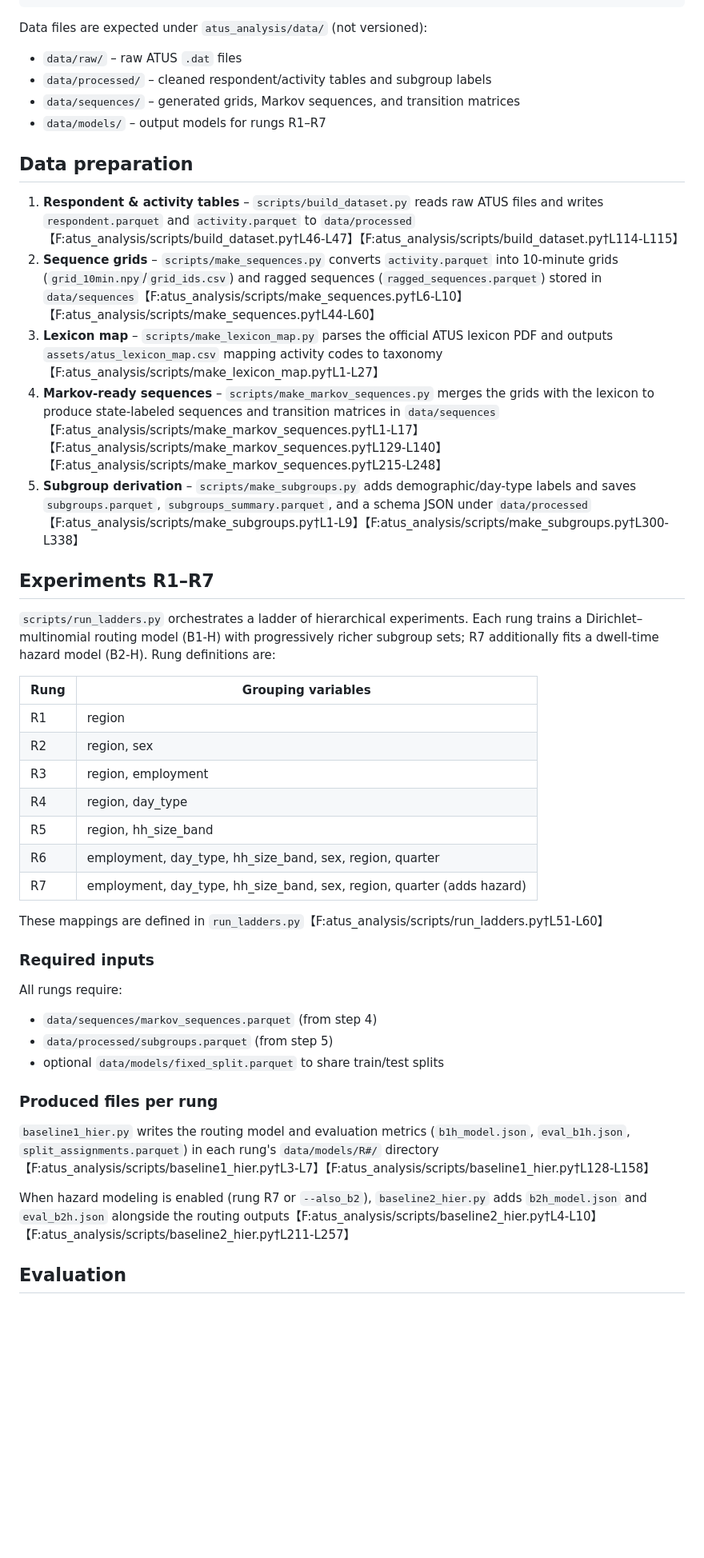
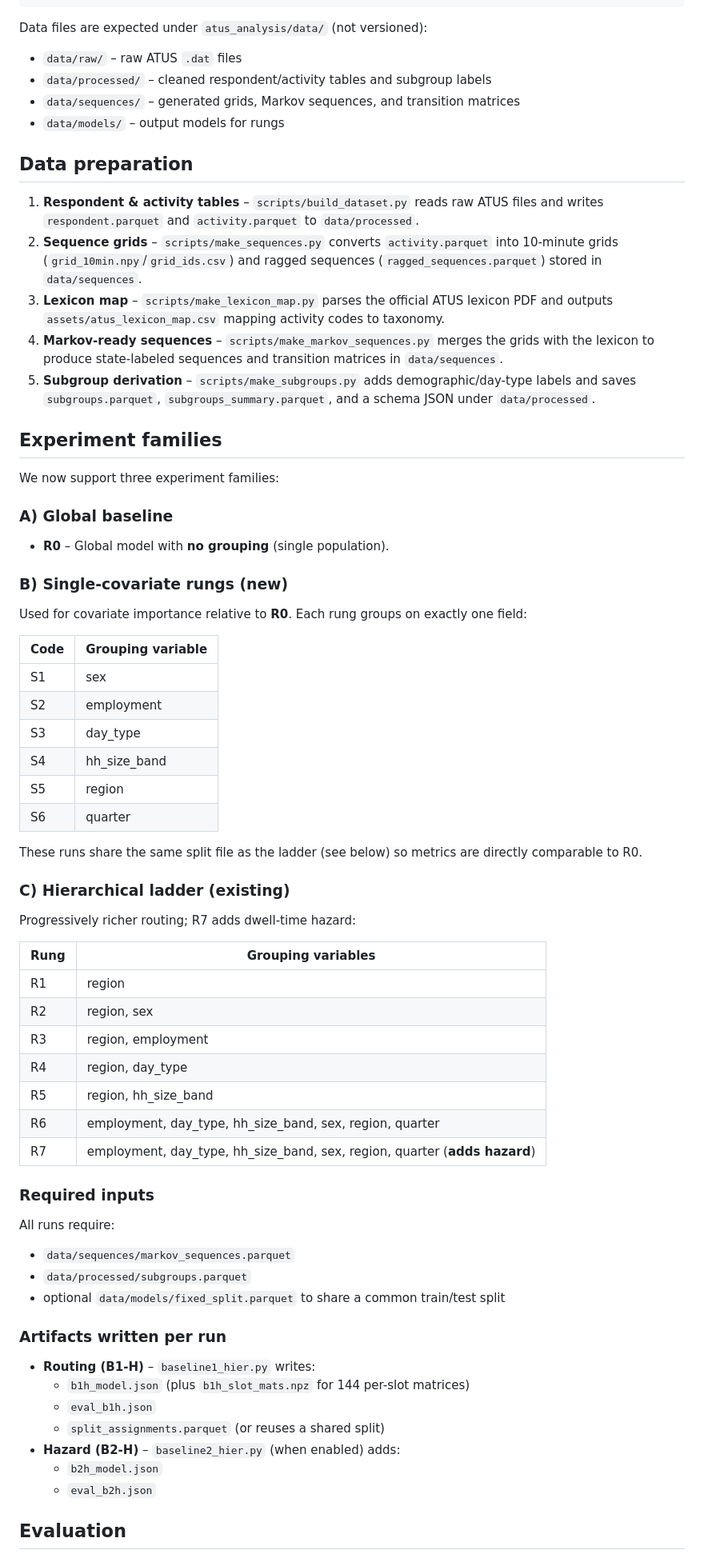
Before and after one commit to Rohitd922/atus_analysis, a Markdown page: README.md, the part around one of its changes. Shown at 80% size. Drawn GitHub-style; blank space fills up the shorter version.

Commit message:
add new README file

```diff
--- a/README.md
+++ b/README.md
@@ -15,39 +15,62 @@ Data files are expected under `atus_analysis/data/` (not versioned):
 - `data/raw/` – raw ATUS `.dat` files
 - `data/processed/` – cleaned respondent/activity tables and subgroup labels
 - `data/sequences/` – generated grids, Markov sequences, and transition matrices
-- `data/models/` – output models for rungs R1–R7
+- `data/models/` – output models for rungs
 
 ## Data preparation
-1. **Respondent & activity tables** – `scripts/build_dataset.py` reads raw ATUS files and writes `respondent.parquet` and `activity.parquet` to `data/processed`【F:atus_analysis/scripts/build_dataset.py†L46-L47】【F:atus_analysis/scripts/build_dataset.py†L114-L115】
-2. **Sequence grids** – `scripts/make_sequences.py` converts `activity.parquet` into 10‑minute grids (`grid_10min.npy`/`grid_ids.csv`) and ragged sequences (`ragged_sequences.parquet`) stored in `data/sequences`【F:atus_analysis/scripts/make_sequences.py†L6-L10】【F:atus_analysis/scripts/make_sequences.py†L44-L60】
-3. **Lexicon map** – `scripts/make_lexicon_map.py` parses the official ATUS lexicon PDF and outputs `assets/atus_lexicon_map.csv` mapping activity codes to taxonomy【F:atus_analysis/scripts/make_lexicon_map.py†L1-L27】
-4. **Markov-ready sequences** – `scripts/make_markov_sequences.py` merges the grids with the lexicon to produce state‑labeled sequences and transition matrices in `data/sequences`【F:atus_analysis/scripts/make_markov_sequences.py†L1-L17】【F:atus_analysis/scripts/make_markov_sequences.py†L129-L140】【F:atus_analysis/scripts/make_markov_sequences.py†L215-L248】
-5. **Subgroup derivation** – `scripts/make_subgroups.py` adds demographic/day-type labels and saves `subgroups.parquet`, `subgroups_summary.parquet`, and a schema JSON under `data/processed`【F:atus_analysis/scripts/make_subgroups.py†L1-L9】【F:atus_analysis/scripts/make_subgroups.py†L300-L338】
+1. **Respondent & activity tables** – `scripts/build_dataset.py` reads raw ATUS files and writes `respondent.parquet` and `activity.parquet` to `data/processed`.
+2. **Sequence grids** – `scripts/make_sequences.py` converts `activity.parquet` into 10‑minute grids (`grid_10min.npy`/`grid_ids.csv`) and ragged sequences (`ragged_sequences.parquet`) stored in `data/sequences`.
+3. **Lexicon map** – `scripts/make_lexicon_map.py` parses the official ATUS lexicon PDF and outputs `assets/atus_lexicon_map.csv` mapping activity codes to taxonomy.
+4. **Markov-ready sequences** – `scripts/make_markov_sequences.py` merges the grids with the lexicon to produce state‑labeled sequences and transition matrices in `data/sequences`.
+5. **Subgroup derivation** – `scripts/make_subgroups.py` adds demographic/day-type labels and saves `subgroups.parquet`, `subgroups_summary.parquet`, and a schema JSON under `data/processed`.
 
-## Experiments R1–R7
-`scripts/run_ladders.py` orchestrates a ladder of hierarchical experiments.  Each rung trains a Dirichlet–multinomial routing model (B1‑H) with progressively richer subgroup sets; R7 additionally fits a dwell‑time hazard model (B2‑H).  Rung definitions are:
+## Experiment families
+
+We now support three experiment families:
+
+### A) Global baseline
+- **R0** – Global model with **no grouping** (single population).
+
+### B) Single-covariate rungs (new)
+Used for covariate importance relative to **R0**. Each rung groups on exactly one field:
+
+| Code | Grouping variable |
+|------|-------------------|
+| S1   | sex |
+| S2   | employment |
+| S3   | day_type |
+| S4   | hh_size_band |
+| S5   | region |
+| S6   | quarter |
+
+These runs share the same split file as the ladder (see below) so metrics are directly comparable to R0.
+
+### C) Hierarchical ladder (existing)
+Progressively richer routing; R7 adds dwell-time hazard:
 
 | Rung | Grouping variables |
-|------|-------------------|
+|------|--------------------|
 | R1 | region |
 | R2 | region, sex |
 | R3 | region, employment |
 | R4 | region, day_type |
 | R5 | region, hh_size_band |
 | R6 | employment, day_type, hh_size_band, sex, region, quarter |
-| R7 | employment, day_type, hh_size_band, sex, region, quarter (adds hazard) |
-
-These mappings are defined in `run_ladders.py`【F:atus_analysis/scripts/run_ladders.py†L51-L60】
+| R7 | employment, day_type, hh_size_band, sex, region, quarter (**adds hazard**) |
 
 ### Required inputs
-All rungs require:
-- `data/sequences/markov_sequences.parquet` (from step 4)
-- `data/processed/subgroups.parquet` (from step 5)
-- optional `data/models/fixed_split.parquet` to share train/test splits
+All runs require:
+- `data/sequences/markov_sequences.parquet`
+- `data/processed/subgroups.parquet`
+- optional `data/models/fixed_split.parquet` to share a common train/test split
 
-### Produced files per rung
-`baseline1_hier.py` writes the routing model and evaluation metrics (`b1h_model.json`, `eval_b1h.json`, `split_assignments.parquet`) in each rung's `data/models/R#/` directory【F:atus_analysis/scripts/baseline1_hier.py†L3-L7】【F:atus_analysis/scripts/baseline1_hier.py†L128-L158】
-
-When hazard modeling is enabled (rung R7 or `--also_b2`), `baseline2_hier.py` adds `b2h_model.json` and `eval_b2h.json` alongside the routing outputs【F:atus_analysis/scripts/baseline2_hier.py†L4-L10】【F:atus_analysis/scripts/baseline2_hier.py†L211-L257】
+### Artifacts written per run
+- **Routing (B1-H)** – `baseline1_hier.py` writes:
+  - `b1h_model.json` (plus `b1h_slot_mats.npz` for 144 per-slot matrices)
+  - `eval_b1h.json`
+  - `split_assignments.parquet` (or reuses a shared split)
+- **Hazard (B2-H)** – `baseline2_hier.py` (when enabled) adds:
+  - `b2h_model.json`
+  - `eval_b2h.json`
 
 ## Evaluation
```
Also changed, not shown: other parts of README.md (+54 -14 lines).
